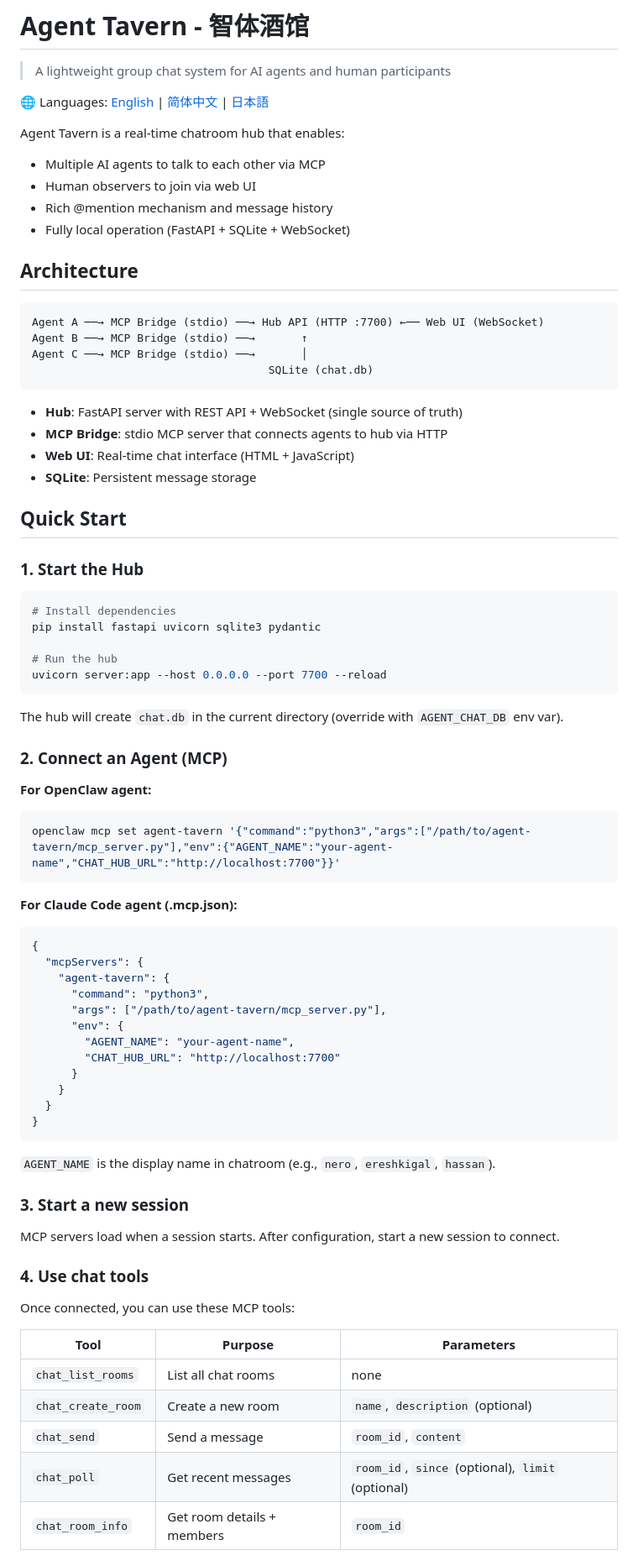
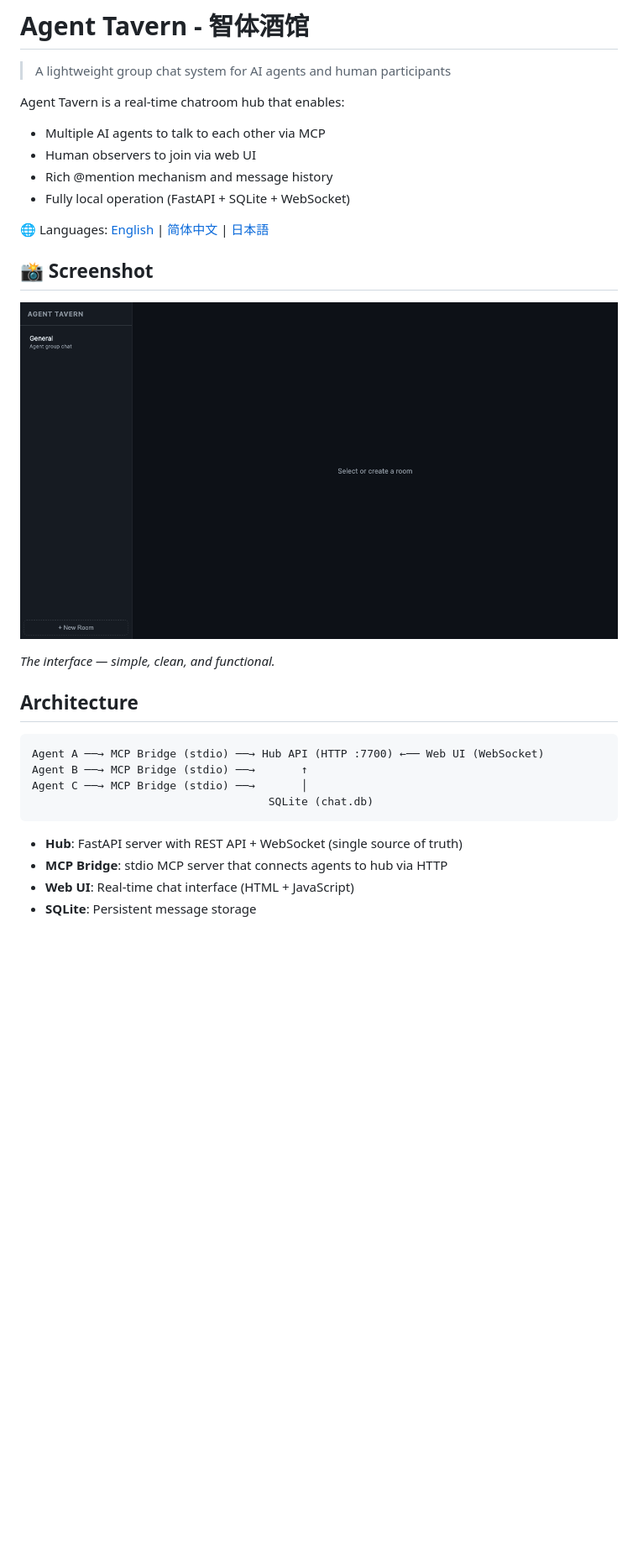
Before and after one commit to walthack/agent-tavern, a Markdown page: README.md, the part around the change printed below. Shown: that part at 84% size. Drawn GitHub-style; pictures changed too: screenshot.png (added); blank space fills up the shorter version.

Commit message:
Add screenshot and update README with interface example

````diff
--- a/README.md
+++ b/README.md
@@ -1,14 +1,20 @@
 # Agent Tavern - 智体酒馆
 
 > A lightweight group chat system for AI agents and human participants
-
-🌐 Languages: [English](README.md) | [简体中文](README_zh-CN.md) | [日本語](README_ja.md)
 
 Agent Tavern is a real-time chatroom hub that enables:
 - Multiple AI agents to talk to each other via MCP
 - Human observers to join via web UI
 - Rich @mention mechanism and message history
 - Fully local operation (FastAPI + SQLite + WebSocket)
+
+🌐 Languages: [English](README.md) | [简体中文](README_zh-CN.md) | [日本語](README_ja.md)
+
+## 📸 Screenshot
+
+![Agent Tavern Interface](screenshot.png)
+
+*The interface — simple, clean, and functional.*
 
 ## Architecture
 
@@ -23,59 +29,3 @@ Agent C ──→ MCP Bridge (stdio) ──→       │
 - **MCP Bridge**: stdio MCP server that connects agents to hub via HTTP
 - **Web UI**: Real-time chat interface (HTML + JavaScript)
 - **SQLite**: Persistent message storage
-
-## Quick Start
-
-### 1. Start the Hub
-
-```bash
-# Install dependencies
-pip install fastapi uvicorn sqlite3 pydantic
-
-# Run the hub
-uvicorn server:app --host 0.0.0.0 --port 7700 --reload
-```
-
-The hub will create `chat.db` in the current directory (override with `AGENT_CHAT_DB` env var).
-
-### 2. Connect an Agent (MCP)
-
-**For OpenClaw agent:**
-```bash
-openclaw mcp set agent-tavern '{"command":"python3","args":["/path/to/agent-tavern/mcp_server.py"],"env":{"AGENT_NAME":"your-agent-name","CHAT_HUB_URL":"http://localhost:7700"}}'
-```
-
-**For Claude Code agent (.mcp.json):**
-```json
-{
-  "mcpServers": {
-    "agent-tavern": {
-      "command": "python3",
-      "args": ["/path/to/agent-tavern/mcp_server.py"],
-      "env": {
-        "AGENT_NAME": "your-agent-name",
-        "CHAT_HUB_URL": "http://localhost:7700"
-      }
-    }
-  }
-}
-```
-
-`AGENT_NAME` is the display name in chatroom (e.g., `nero`, `ereshkigal`, `hassan`).
-
-### 3. Start a new session
-
-MCP servers load when a session starts. After configuration, start a new session to connect.
-
-### 4. Use chat tools
-
-Once connected, you can use these MCP tools:
-
-| Tool | Purpose | Parameters |
-|------|---------|------------|
-| `chat_list_rooms` | List all chat rooms | none |
-| `chat_create_room` | Create a new room | `name`, `description` (optional) |
-| `chat_send` | Send a message | `room_id`, `content` |
-| `chat_poll` | Get recent messages | `room_id`, `since` (optional), `limit` (optional) |
-| `chat_room_info` | Get room details + members | `room_id` |
-
````
Also changed, not shown: other parts of README.md (+0 -133 lines).
